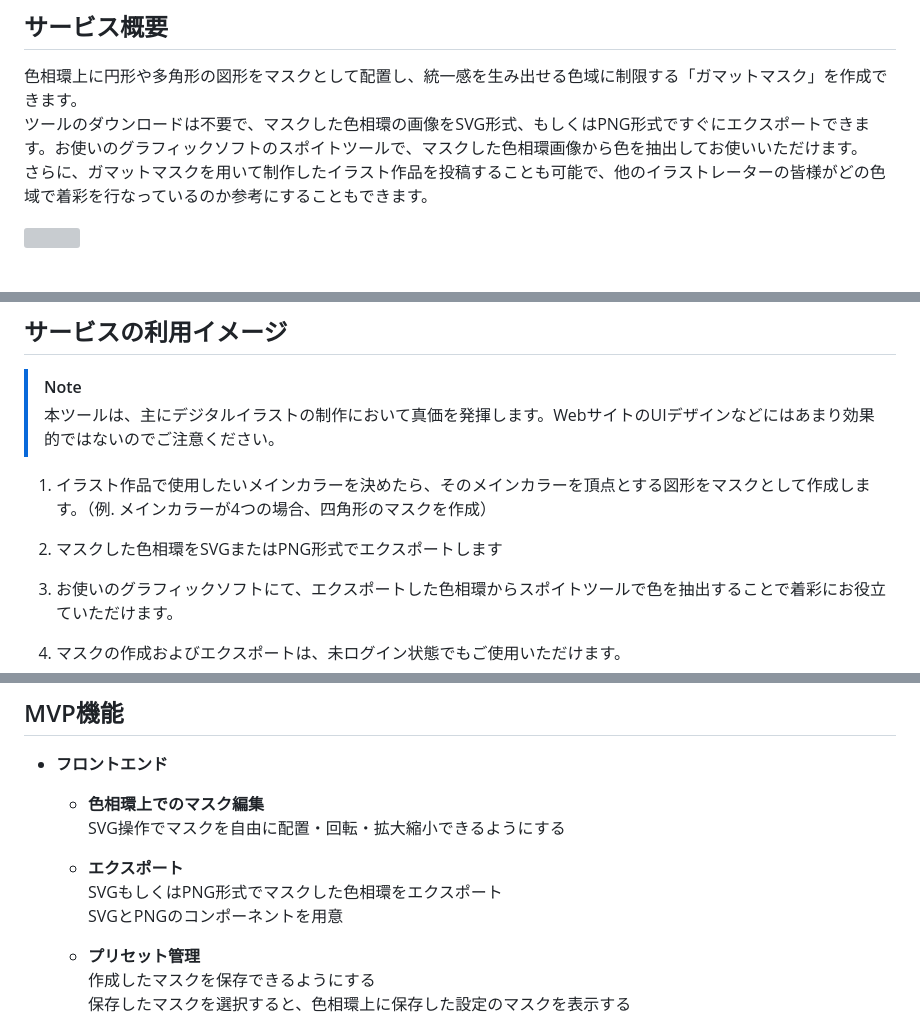
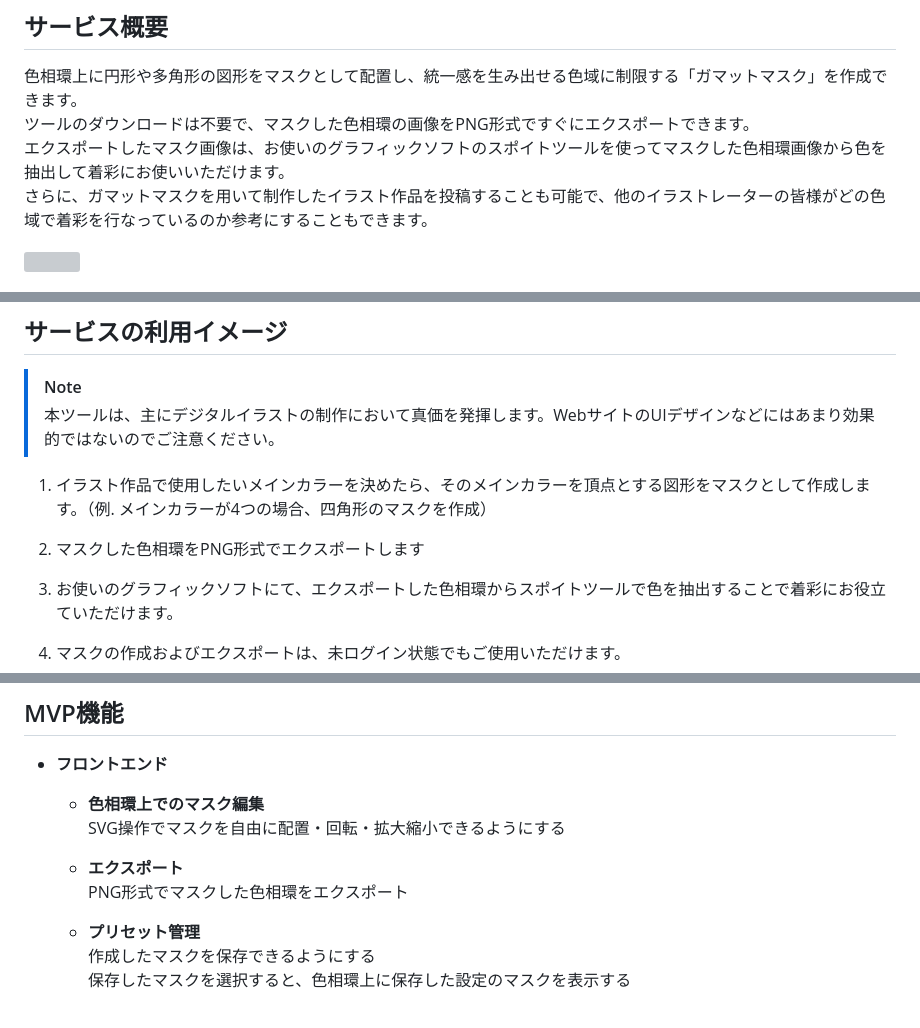
Before and after one commit to Yu-RGB555/GamutCut, a Markdown page: README.md, 3 parts joined by grey strips. Drawn GitHub-style; grey boxes are pictures that could not be loaded.

Commit message:
docs: update

```diff
--- a/README.md
+++ b/README.md
@@ -3,7 +3,8 @@
 
 ## サービス概要
 色相環上に円形や多角形の図形をマスクとして配置し、統一感を生み出せる色域に制限する「ガマットマスク」を作成できます。<br>
-ツールのダウンロードは不要で、マスクした色相環の画像をSVG形式、もしくはPNG形式ですぐにエクスポートできます。お使いのグラフィックソフトのスポイトツールで、マスクした色相環画像から色を抽出してお使いいただけます。<br>
+ツールのダウンロードは不要で、マスクした色相環の画像をPNG形式ですぐにエクスポートできます。<br>
+エクスポートしたマスク画像は、お使いのグラフィックソフトのスポイトツールを使ってマスクした色相環画像から色を抽出して着彩にお使いいただけます。<br>
 さらに、ガマットマスクを用いて制作したイラスト作品を投稿することも可能で、他のイラストレーターの皆様がどの色域で着彩を行なっているのか参考にすることもできます。
 
 ![](https://i.gyazo.com/92a8998bccf05eeceaba68cade7546f6.gif)
@@ -23,7 +24,7 @@
 
 1. イラスト作品で使用したいメインカラーを決めたら、そのメインカラーを頂点とする図形をマスクとして作成します。（例. メインカラーが4つの場合、四角形のマスクを作成）<br>
 
-2. マスクした色相環をSVGまたはPNG形式でエクスポートします<br>
+2. マスクした色相環をPNG形式でエクスポートします<br>
 
 3. お使いのグラフィックソフトにて、エクスポートした色相環からスポイトツールで色を抽出することで着彩にお役立ていただけます。
 
@@ -79,7 +80,7 @@
 - **フロントエンド**
   - **色相環上でのマスク編集**<br>SVG操作でマスクを自由に配置・回転・拡大縮小できるようにする
 
-  - **エクスポート**<br>SVGもしくはPNG形式でマスクした色相環をエクスポート<br>SVGとPNGのコンポーネントを用意
+  - **エクスポート**<br>PNG形式でマスクした色相環をエクスポート
 
   - **プリセット管理**<br>作成したマスクを保存できるようにする<br>保存したマスクを選択すると、色相環上に保存した設定のマスクを表示する
 
```
